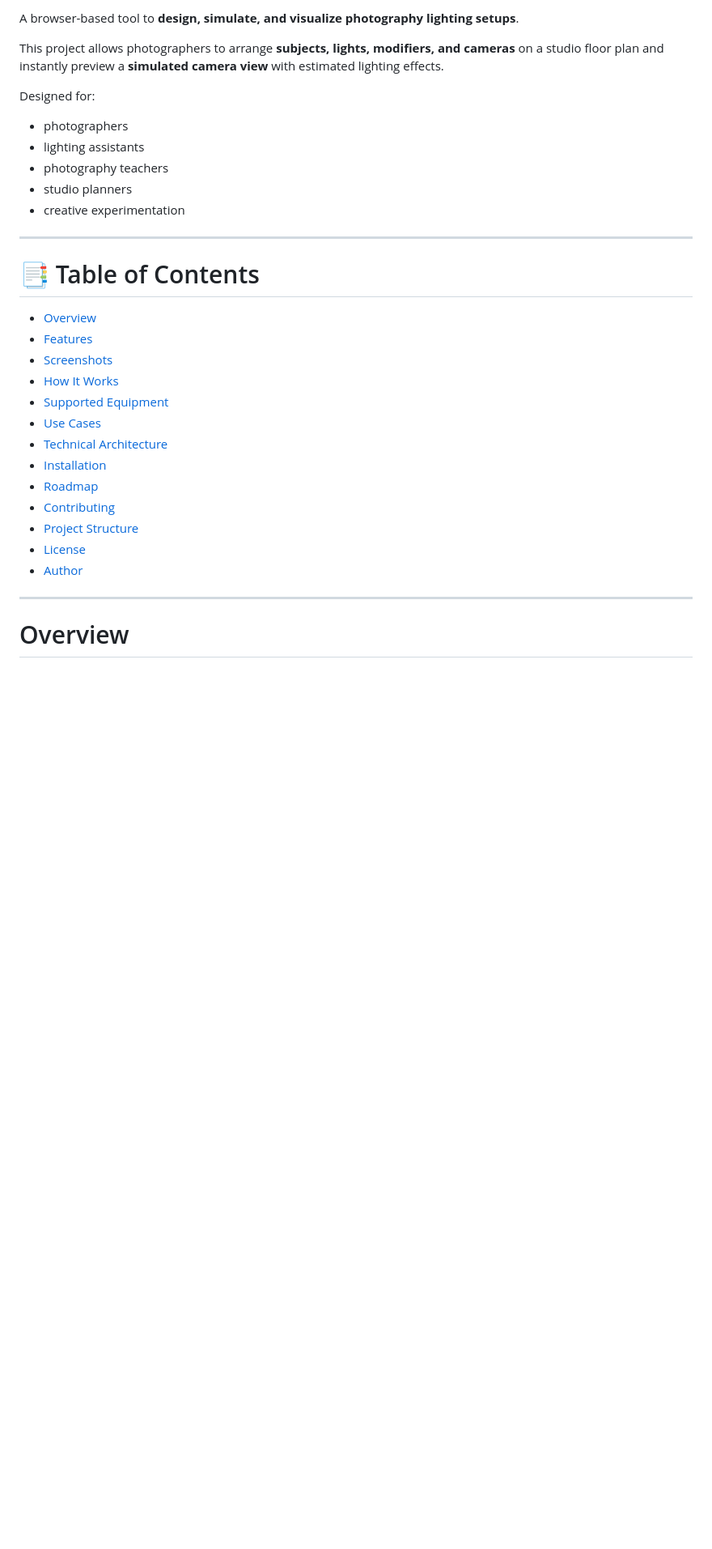
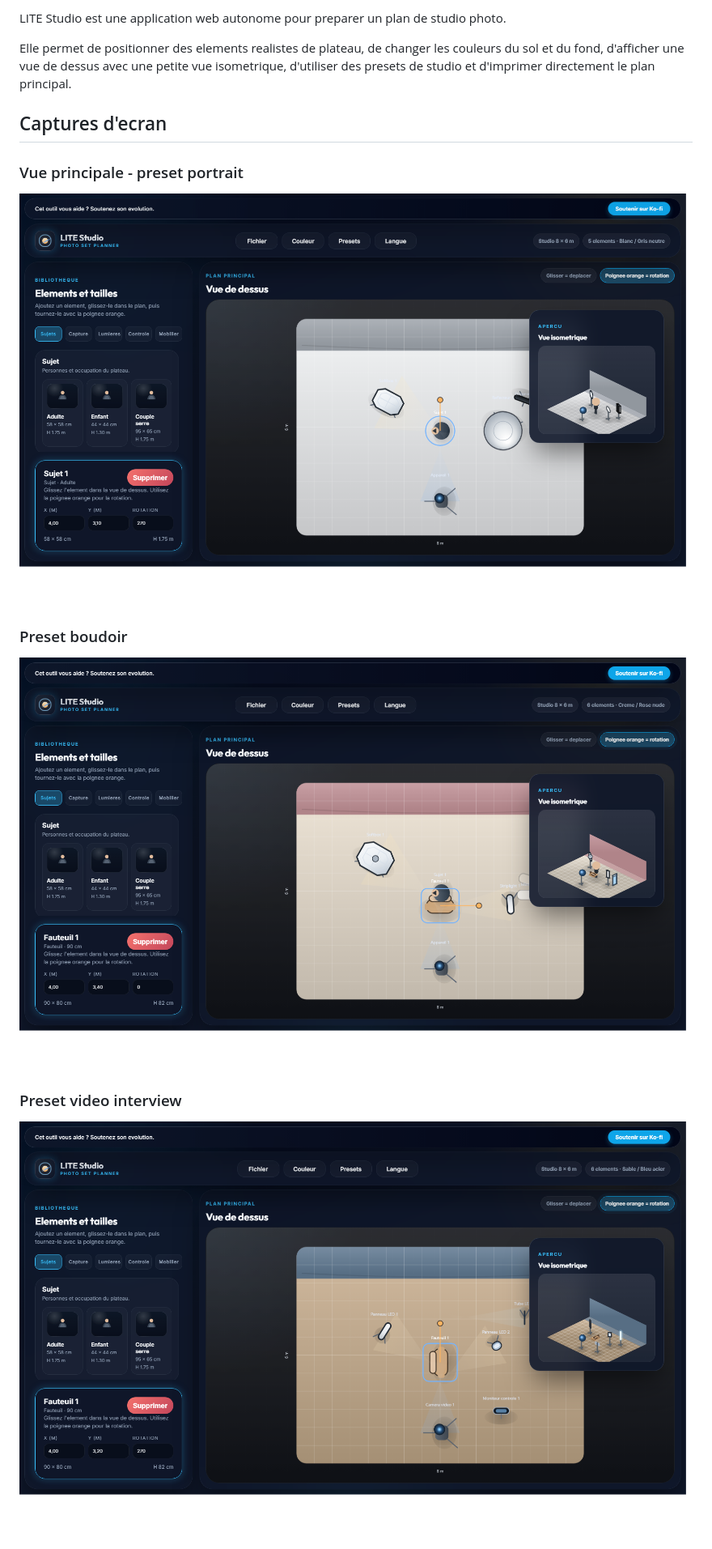
Before and after one commit to rangornrar/Studio-Planner, a Markdown page: README.md, the part around the change printed below. Shown: that part at 81% size. GitHub-like rendering; pictures changed too: docs/screenshots/studio-boudoir.png (added), docs/screenshots/studio-portrait.png (added), docs/screenshots/studio-video.png (added); blank space fills up the shorter version.

```diff
--- a/README.md
+++ b/README.md
@@ -9,38 +4,19 @@ with](https://img.shields.io/badge/made%20with-HTML%2FCanvas%2FFabric.js-1f425f.
 
-A browser-based tool to **design, simulate, and visualize photography
-lighting setups**.
+LITE Studio est une application web autonome pour preparer un plan de studio photo.
 
-This project allows photographers to arrange **subjects, lights,
-modifiers, and cameras** on a studio floor plan and instantly preview a
-**simulated camera view** with estimated lighting effects.
+Elle permet de positionner des elements realistes de plateau, de changer les couleurs du sol et du fond, d'afficher une vue de dessus avec une petite vue isometrique, d'utiliser des presets de studio et d'imprimer directement le plan principal.
 
-Designed for:
+## Captures d'ecran
 
--   photographers
--   lighting assistants
--   photography teachers
--   studio planners
--   creative experimentation
+### Vue principale - preset portrait
 
-------------------------------------------------------------------------
+![Vue principale preset portrait](docs/screenshots/studio-portrait.png)
 
-# 📑 Table of Contents
+### Preset boudoir
 
--   [Overview](#overview)
--   [Features](#features)
--   [Screenshots](#screenshots)
--   [How It Works](#how-it-works)
--   [Supported Equipment](#supported-equipment)
--   [Use Cases](#use-cases)
--   [Technical Architecture](#technical-architecture)
--   [Installation](#installation)
--   [Roadmap](#roadmap)
--   [Contributing](#contributing)
--   [Project Structure](#project-structure)
--   [License](#license)
--   [Author](#author)
+![Preset boudoir](docs/screenshots/studio-boudoir.png)
 
-------------------------------------------------------------------------
+### Preset video interview
 
-# Overview
+![Preset video interview](docs/screenshots/studio-video.png)
 
```
Also changed, not shown: other parts of README.md (+38 -296 lines), 14 other files.
